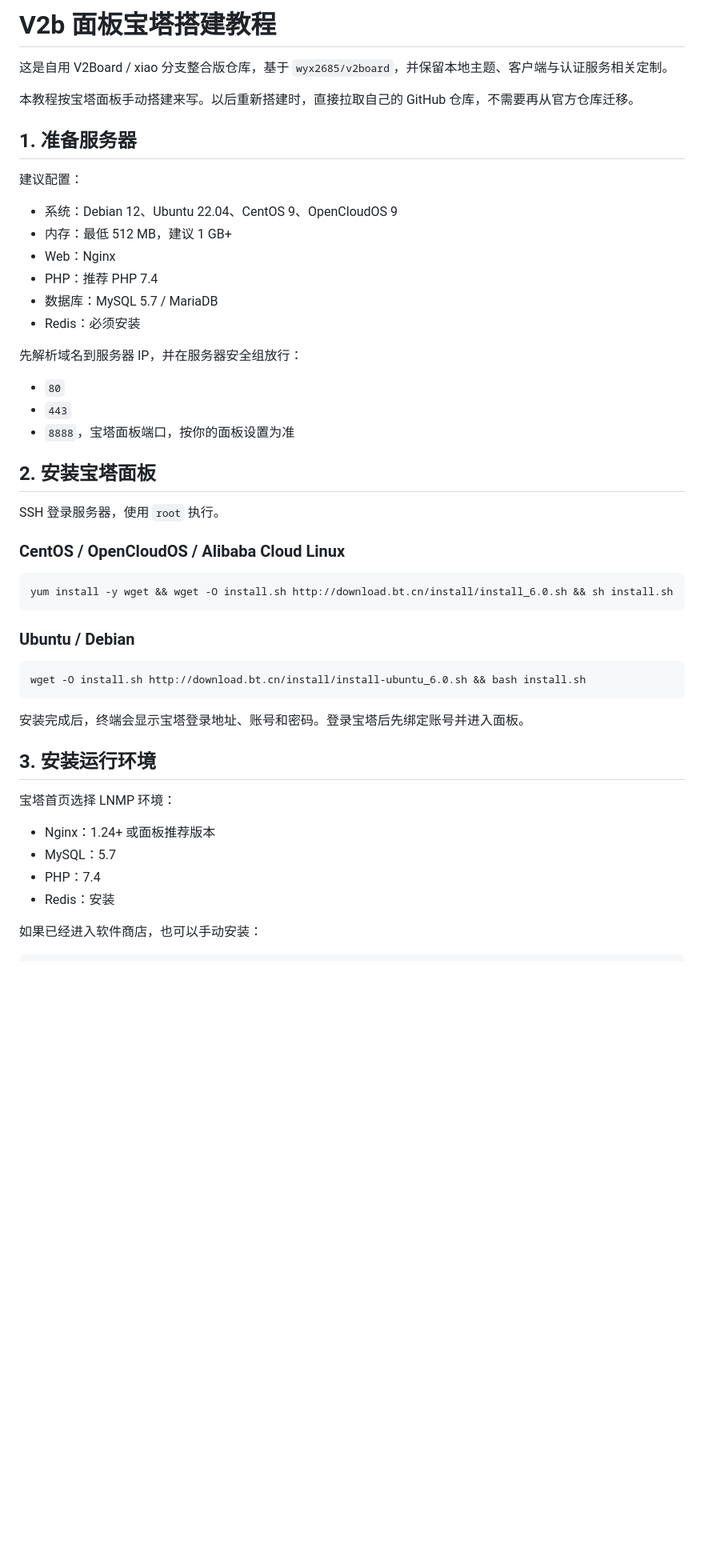
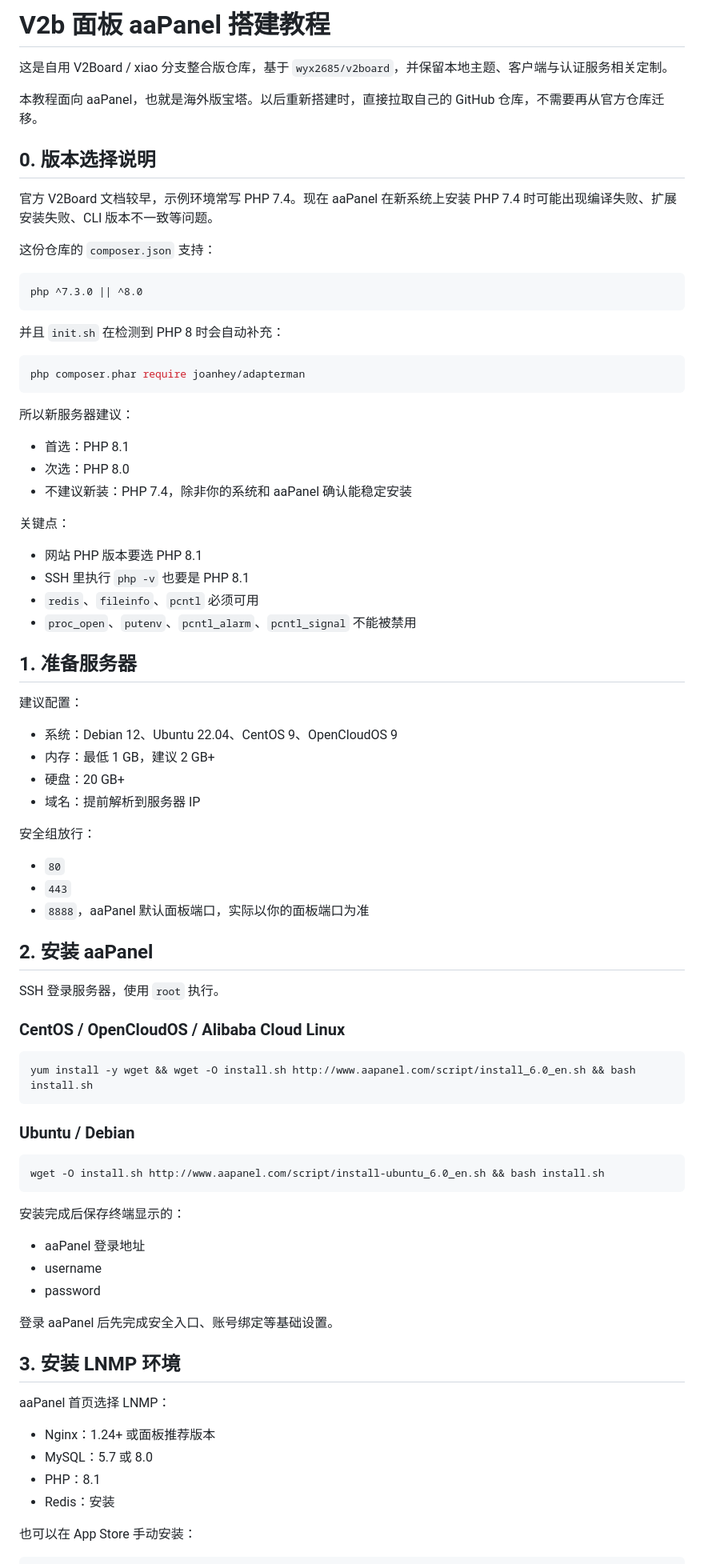
Before and after one commit to OxO-51888/V2b, a Markdown page: readme.md, the part around one of its changes. Shown at 80% size. GitHub-like rendering; blank space fills up the shorter version.

````diff
--- a/readme.md
+++ b/readme.md
@@ -1,53 +1,86 @@
-# V2b 面板宝塔搭建教程
+# V2b 面板 aaPanel 搭建教程
 
 这是自用 V2Board / xiao 分支整合版仓库，基于 `wyx2685/v2board`，并保留本地主题、客户端与认证服务相关定制。
 
-本教程按宝塔面板手动搭建来写。以后重新搭建时，直接拉取自己的 GitHub 仓库，不需要再从官方仓库迁移。
+本教程面向 aaPanel，也就是海外版宝塔。以后重新搭建时，直接拉取自己的 GitHub 仓库，不需要再从官方仓库迁移。
+
+## 0. 版本选择说明
+
+官方 V2Board 文档较早，示例环境常写 PHP 7.4。现在 aaPanel 在新系统上安装 PHP 7.4 时可能出现编译失败、扩展安装失败、CLI 版本不一致等问题。
+
+这份仓库的 `composer.json` 支持：
+
+```text
+php ^7.3.0 || ^8.0
+```
+
+并且 `init.sh` 在检测到 PHP 8 时会自动补充：
+
+```bash
+php composer.phar require joanhey/adapterman
+```
+
+所以新服务器建议：
+
+- 首选：PHP 8.1
+- 次选：PHP 8.0
+- 不建议新装：PHP 7.4，除非你的系统和 aaPanel 确认能稳定安装
+
+关键点：
+
+- 网站 PHP 版本要选 PHP 8.1
+- SSH 里执行 `php -v` 也要是 PHP 8.1
+- `redis`、`fileinfo`、`pcntl` 必须可用
+- `proc_open`、`putenv`、`pcntl_alarm`、`pcntl_signal` 不能被禁用
 
 ## 1. 准备服务器
 
 建议配置：
 
 - 系统：Debian 12、Ubuntu 22.04、CentOS 9、OpenCloudOS 9
-- 内存：最低 512 MB，建议 1 GB+
-- Web：Nginx
-- PHP：推荐 PHP 7.4
-- 数据库：MySQL 5.7 / MariaDB
-- Redis：必须安装
+- 内存：最低 1 GB，建议 2 GB+
+- 硬盘：20 GB+
+- 域名：提前解析到服务器 IP
 
-先解析域名到服务器 IP，并在服务器安全组放行：
+安全组放行：
 
 - `80`
 - `443`
-- `8888`，宝塔面板端口，按你的面板设置为准
+- `8888`，aaPanel 默认面板端口，实际以你的面板端口为准
 
-## 2. 安装宝塔面板
+## 2. 安装 aaPanel
 
 SSH 登录服务器，使用 `root` 执行。
 
 ### CentOS / OpenCloudOS / Alibaba Cloud Linux
 
 ```bash
-yum install -y wget && wget -O install.sh http://download.bt.cn/install/install_6.0.sh && sh install.sh
+yum install -y wget && wget -O install.sh http://www.aapanel.com/script/install_6.0_en.sh && bash install.sh
 ```
 
 ### Ubuntu / Debian
 
 ```bash
-wget -O install.sh http://download.bt.cn/install/install-ubuntu_6.0.sh && bash install.sh
+wget -O install.sh http://www.aapanel.com/script/install-ubuntu_6.0_en.sh && bash install.sh
 ```
 
-安装完成后，终端会显示宝塔登录地址、账号和密码。登录宝塔后先绑定账号并进入面板。
+安装完成后保存终端显示的：
 
-## 3. 安装运行环境
+- aaPanel 登录地址
+- username
+- password
 
-宝塔首页选择 LNMP 环境：
+登录 aaPanel 后先完成安全入口、账号绑定等基础设置。
+
+## 3. 安装 LNMP 环境
+
+aaPanel 首页选择 LNMP：
 
 - Nginx：1.24+ 或面板推荐版本
-- MySQL：5.7
-- PHP：7.4
+- MySQL：5.7 或 8.0
+- PHP：8.1
 - Redis：安装
 
-如果已经进入软件商店，也可以手动安装：
+也可以在 App Store 手动安装：
 
 ```text
````
Also changed, not shown: other parts of readme.md (+209 -96 lines).
